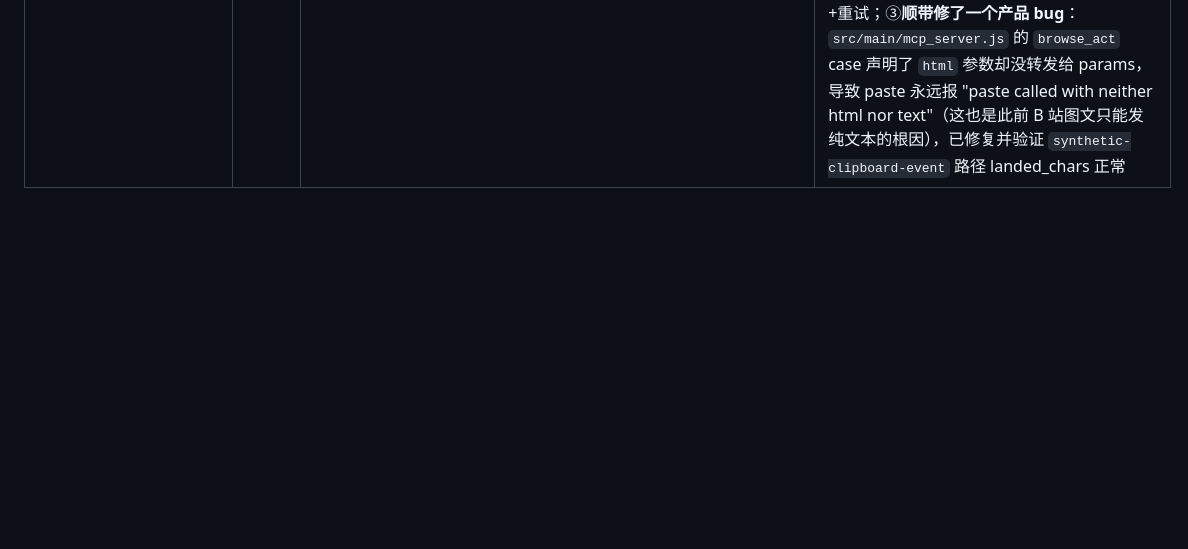
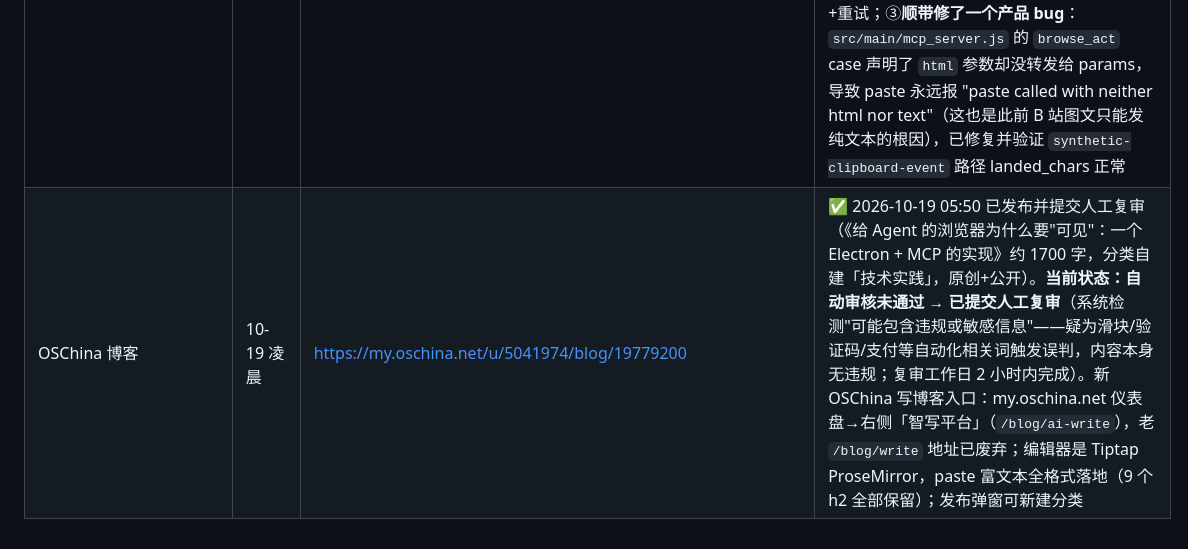
Before and after one commit to Glittering/ai-browser, a Markdown page: docs/marketing/CHANNEL_POSTS.md, the part around the change. Rendered like a GitHub page; blank space fills up the shorter version.

Commit message:
docs(marketing): OSChina 博客已发布并提交人工复审（blog/19779200）

```diff
--- a/docs/marketing/CHANNEL_POSTS.md
+++ b/docs/marketing/CHANNEL_POSTS.md
@@ -133,3 +133,4 @@ macOS/Linux 已测，Windows 还没测。欢迎拍砖，也特别想听听你们
 | B 站图文（专栏） | D+2 | https://www.bilibili.com/opus/1259878383752314888 | ✅ 2026-10-17 03:00 已发布（标题《给 AI 装了一个"浏览器"，它自己会写稿发稿了》，正文 2589 字）。**关键纠正**：此前判定"B站文章编辑器 SPA 挂空、不可用"是错的 —— 真正入口是 `/platform/upload/text/edit`（会 302 到 `/text/new-edit`），正文编辑器在**跨进程 iframe** `member.bilibili.com/york/read-editor` 里，`ui.get_tree` 必须带 `ax:true` 才会做 OOPIF 合并并暴露 `editor=richtext` 节点，同时要等足 ~25s。走 image=封面非必填；话题弹窗搜索无候选已跳过。发布后出现"点击查看"按钮，随后自动跳转 `upload-manager/opus` |
 | 简书文章 | 10-19 凌晨 | https://www.jianshu.com/p/33cb803a5555 | ✅ 2026-10-19 02:00 已发布（《我不再让 AI 看截图了》2276 字，ai-browser 填写+发布全流程自动）；经验：①简书编辑器是 `.kalamu-area` contenteditable + `input._24i7u` 标题框；②paste 需要语义树 target（`browse_act paste target=ax-xxx`）；③type 也需要 target；④正文可直接 type Markdown 源文本，简书原样保留 |
 | 51CTO 博客 | 10-19 凌晨 | https://blog.51cto.com/u_17804217/15012466 | ✅ 2026-10-19 03:32 已发布（《不用截图也能让 Agent 操作网页：语义树方案的一次落地实践》约 1400 字，分类「人工智能-机器学习」，标签 AI Agent/浏览器自动化/MCP，原创声明）。**当前状态：待审核**（51CTO 人工审核流程，文章页已返回 200）。踩坑：①发布弹窗分类是单选 radio 组——`.select_item` 列出的是全部一级分类，点二级项会抢走一级的 check class，真正的二级分类只在选中一级后渲染到 `.second-types-content`；②动画期间坐标会漂移，须重新取坐标+check class 校验+重试；③**顺带修了一个产品 bug**：`src/main/mcp_server.js` 的 `browse_act` case 声明了 `html` 参数却没转发给 params，导致 paste 永远报 "paste called with neither html nor text"（这也是此前 B 站图文只能发纯文本的根因），已修复并验证 `synthetic-clipboard-event` 路径 landed_chars 正常 |
+| OSChina 博客 | 10-19 凌晨 | https://my.oschina.net/u/5041974/blog/19779200 | ✅ 2026-10-19 05:50 已发布并提交人工复审（《给 Agent 的浏览器为什么要"可见"：一个 Electron + MCP 的实现》约 1700 字，分类自建「技术实践」，原创+公开）。**当前状态：自动审核未通过 → 已提交人工复审**（系统检测"可能包含违规或敏感信息"——疑为滑块/验证码/支付等自动化相关词触发误判，内容本身无违规；复审工作日 2 小时内完成）。新 OSChina 写博客入口：my.oschina.net 仪表盘→右侧「智写平台」（`/blog/ai-write`），老 `/blog/write` 地址已废弃；编辑器是 Tiptap ProseMirror，paste 富文本全格式落地（9 个 h2 全部保留）；发布弹窗可新建分类 |
```
Also changed, not shown: docs/marketing/COPY_OSCHINA.md (added, +52 -0 lines).
